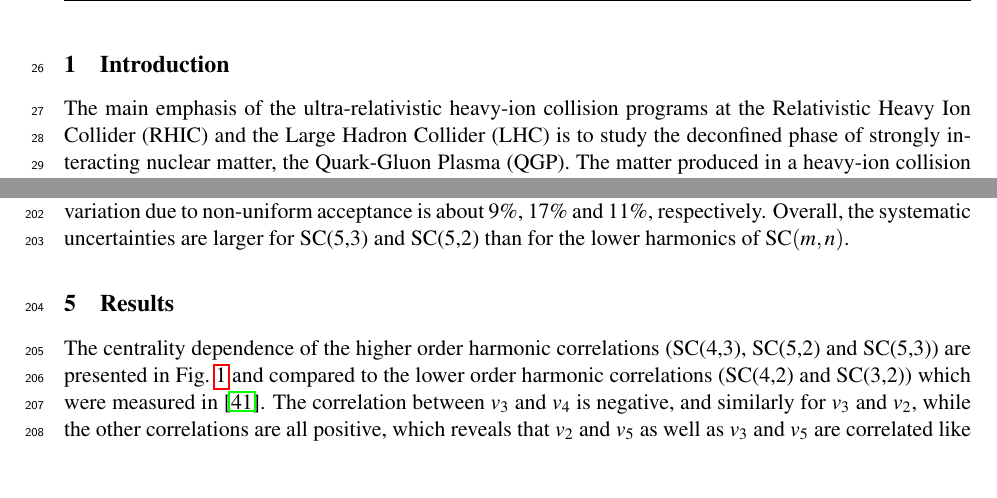
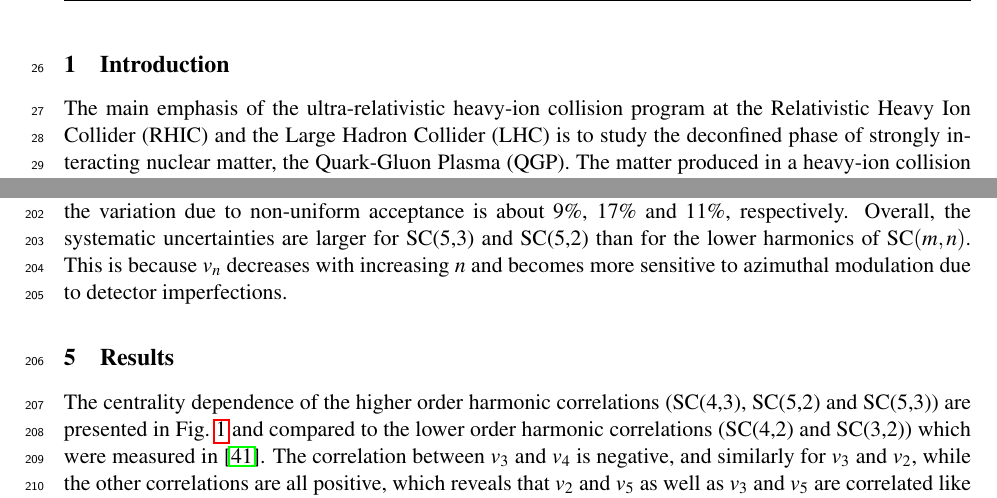
Before and after one commit to dongjokim/paperQConly, a LaTeX document (paper.tex, which reads longSC.tex): two parts of pages 2 and 6 of 24, joined at a grey line, cut so that both start at the same text, the shorter picture padded with empty space. Compiled offline with pdfLaTeX.

Commit message:
sudhir comment1

```diff
--- a/longSC.tex
+++ b/longSC.tex
@@ -2,7 +2,7 @@
 
 \section{Introduction}
 \label{sec:intro}
-The main emphasis of the ultra-relativistic heavy-ion collision programs at the Relativistic Heavy Ion Collider (RHIC) and the Large Hadron Collider (LHC) is to study the deconfined phase of strongly interacting nuclear matter, the Quark-Gluon Plasma (QGP).
+The main emphasis of the ultra-relativistic heavy-ion collision program at the Relativistic Heavy Ion Collider (RHIC) and the Large Hadron Collider (LHC) is to study the deconfined phase of strongly interacting nuclear matter, the Quark-Gluon Plasma (QGP).
 %This matter exhibits strong anisotropic flow in the plane transverse to the beam direction, which is driven by anisotropic pressure gradients, resulting in more particles emitted in the direction of the largest gradients.
 The matter produced in a heavy-ion collision exhibits strong collective radial expansion. Due to anisotropic pressure gradients in the plane transverse to the beam direction, more particles emitted in the direction of the largest gradients result in anisotropic transverse flow.
 The large elliptic flow discovered at RHIC energies~\cite{Ackermann:2000tr} is also observed at LHC energies~\cite{Aamodt:2010pa,Adam:2016izf}. The measurements are well described by calculations utilizing viscous hydrodynamics~\cite{Romatschke:2007mq,Shen:2011eg,Schenke:2011zz,Bozek:2012qs,Gale:2012rq,Hirano:2010je}.
@@ -169,7 +169,7 @@ In addition, we applied the like-sign technique to estimate nonflow contribution
 Another large contribution to the systematic uncertainty originates from azimuthal non-uniformities in the reconstruction efficiency. In order to estimate its effects, we use the AMPT model (see Sec.~\ref{sec:theory}) which has a uniform distribution in azimuthal angle.
 Detector inefficiencies were introduced to mimic the non-uniform azimuthal distribution in the data. For the observables SC(5,2), SC(5,3) and SC(4,3) the variation due to non-uniform acceptance is about 9\%, 17\% and 11\%, respectively.
 Overall, the systematic uncertainties are larger for SC(5,3) and SC(5,2) than for the lower harmonics of SC$(m,n)$.
-%This is because $v_{n}$ decreases with increasing $n$ and becomes more sensitive to azimuthal modulation due to detector imperfections.
+This is because $v_{n}$ decreases with increasing $n$ and becomes more sensitive to azimuthal modulation due to detector imperfections.
 %Furthermore, the various AMPT models (see the details in Sec.~\ref{sec:theory}) were used to check the sensitivities of the observables due to the strength of the signals we are measuring, it turned out that the effect is negligible.
 
 \section{Results}
```
Also changed, not shown: longSC.tex (6 more changed lines), 1 other file.
